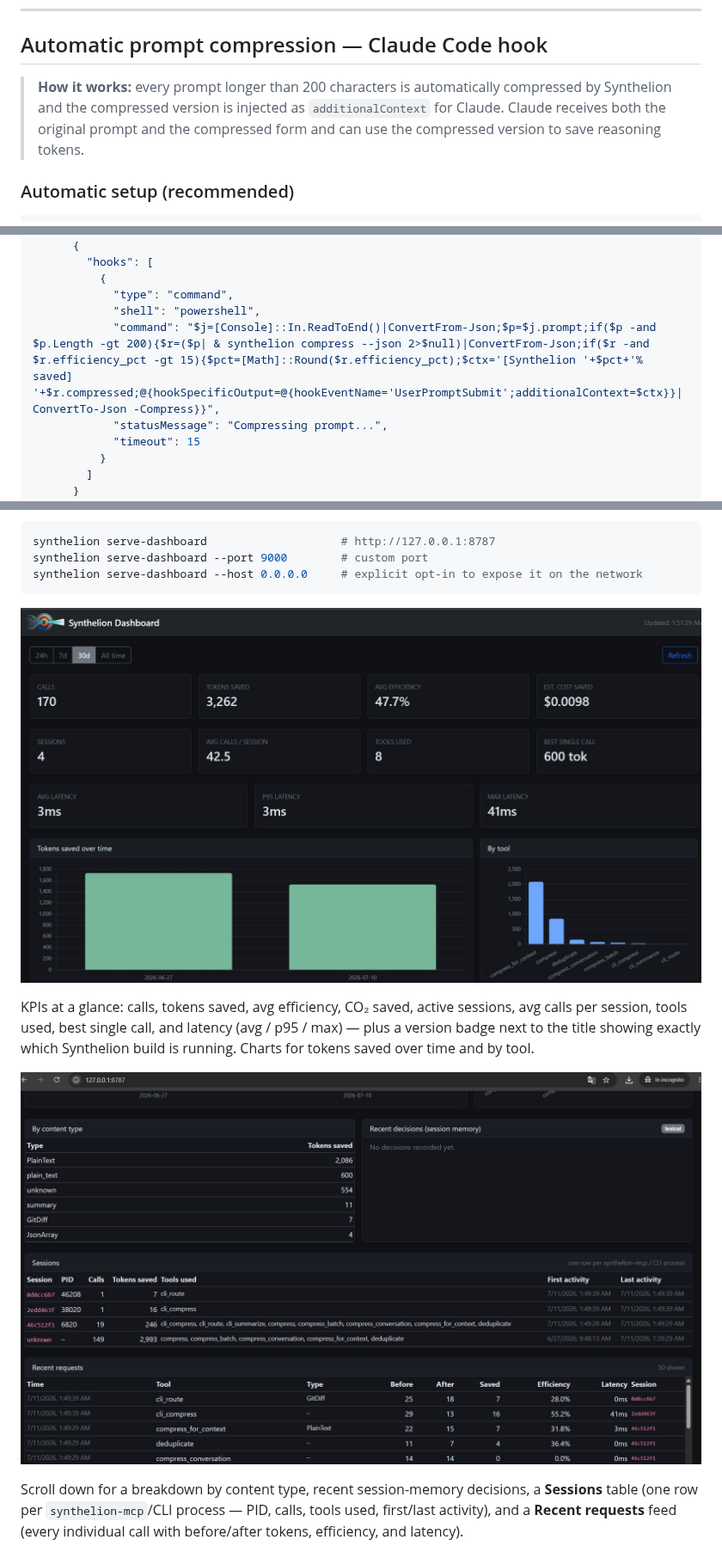
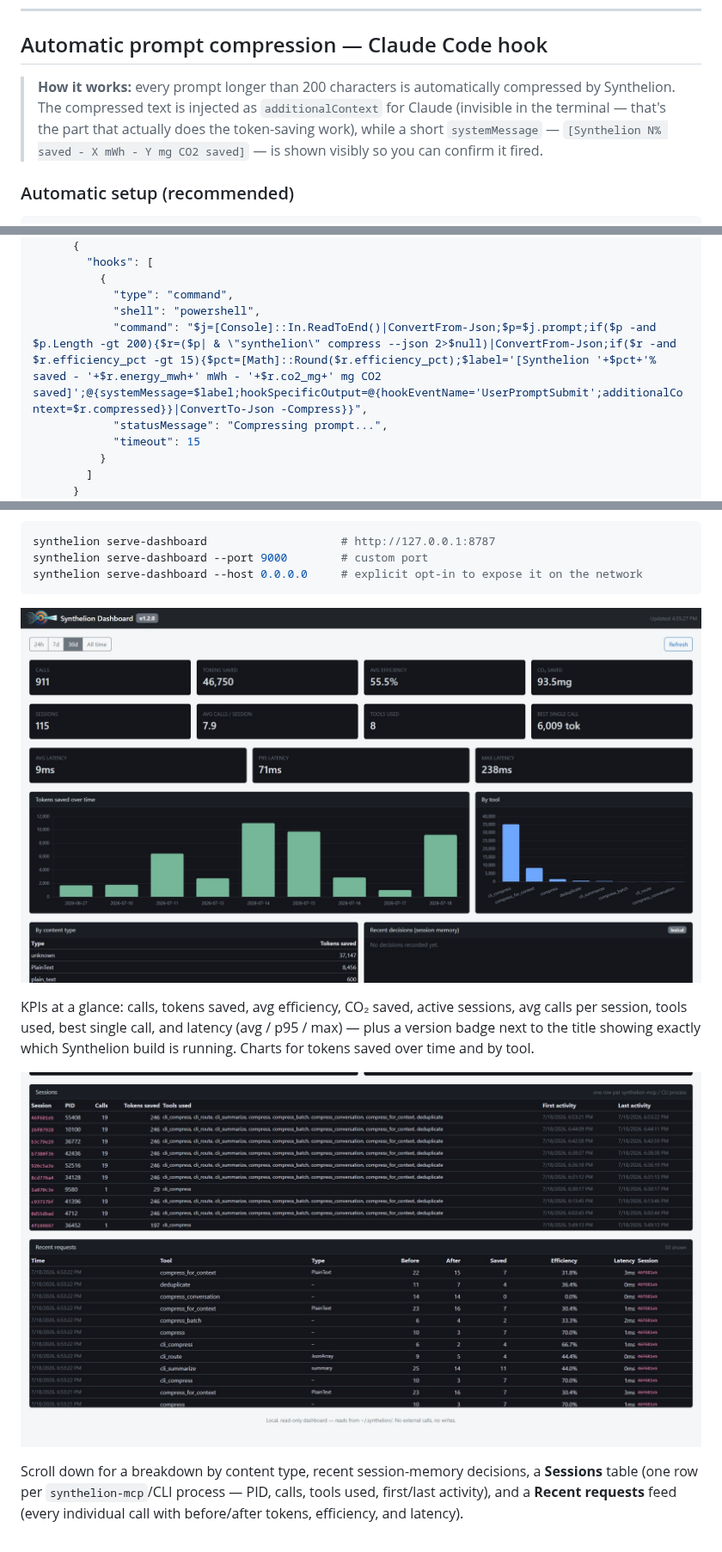
Before and after one commit to francescopaolopassaro/Synthelion, a Markdown page: README.md, 3 parts joined by grey strips. Shown at 86% size. Drawn GitHub-style; pictures changed too: docs/dashboard-overview.jpg, docs/dashboard-sessions.jpg.

Commit message:
updated readme and screenshot

```diff
--- a/README.md
+++ b/README.md
@@ -346,7 +346,7 @@ Claude will call the MCP tool and return the compressed version.
 
 ## Automatic prompt compression — Claude Code hook
 
-> **How it works:** every prompt longer than 200 characters is automatically compressed by Synthelion and the compressed version is injected as `additionalContext` for Claude. Claude receives both the original prompt and the compressed form and can use the compressed version to save reasoning tokens.
+> **How it works:** every prompt longer than 200 characters is automatically compressed by Synthelion. The compressed text is injected as `additionalContext` for Claude (invisible in the terminal — that's the part that actually does the token-saving work), while a short `systemMessage` — `[Synthelion N% saved - X mWh - Y mg CO2 saved]` — is shown visibly so you can confirm it fired.
 
 ### Automatic setup (recommended)
 
@@ -369,7 +369,7 @@ synthelion install --local  # project-local .claude/settings.json
           {
             "type": "command",
             "shell": "powershell",
-            "command": "$j=[Console]::In.ReadToEnd()|ConvertFrom-Json;$p=$j.prompt;if($p -and $p.Length -gt 200){$r=($p| & synthelion compress --json 2>$null)|ConvertFrom-Json;if($r -and $r.efficiency_pct -gt 15){$pct=[Math]::Round($r.efficiency_pct);$ctx='[Synthelion '+$pct+'% saved] '+$r.compressed;@{hookSpecificOutput=@{hookEventName='UserPromptSubmit';additionalContext=$ctx}}|ConvertTo-Json -Compress}}",
+            "command": "$j=[Console]::In.ReadToEnd()|ConvertFrom-Json;$p=$j.prompt;if($p -and $p.Length -gt 200){$r=($p| & \"synthelion\" compress --json 2>$null)|ConvertFrom-Json;if($r -and $r.efficiency_pct -gt 15){$pct=[Math]::Round($r.efficiency_pct);$label='[Synthelion '+$pct+'% saved - '+$r.energy_mwh+' mWh - '+$r.co2_mg+' mg CO2 saved]';@{systemMessage=$label;hookSpecificOutput=@{hookEventName='UserPromptSubmit';additionalContext=$r.compressed}}|ConvertTo-Json -Compress}}",
             "statusMessage": "Compressing prompt...",
             "timeout": 15
           }
```
Also changed, not shown: other parts of README.md (+14 -6 lines).
